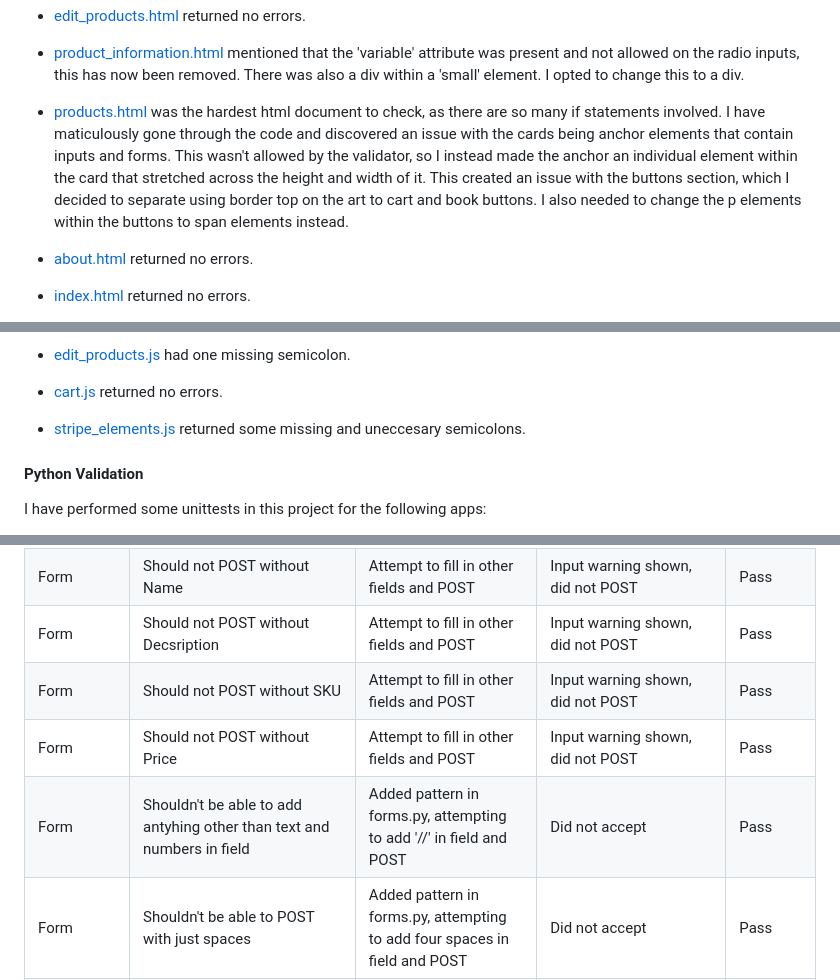
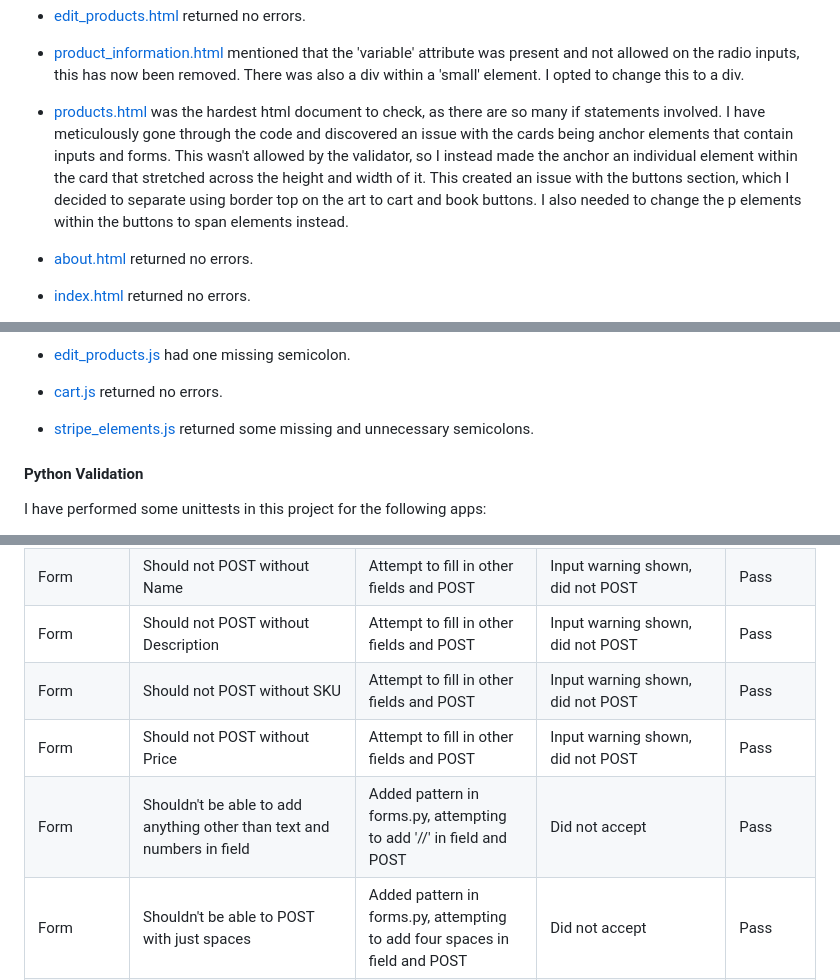
Before and after one commit to ryanmcnally93/ascension, a Markdown page: testing.md, 3 parts joined by grey strips. Rendered like a GitHub page.

```diff
--- a/testing.md
+++ b/testing.md
@@ -26,7 +26,7 @@ All the following HTML documents (which are written using Django templates), hav
 
 - [product_information.html](https://github.com/ryanmcnally93/project-four-ascension/blob/main/products/templates/products/product_information.html) mentioned that the 'variable' attribute was present and not allowed on the radio inputs, this has now been removed. There was also a div within a 'small' element. I opted to change this to a div.
 
-- [products.html](https://github.com/ryanmcnally93/project-four-ascension/blob/main/products/templates/products/products.html) was the hardest html document to check, as there are so many if statements involved. I have maticulously gone through the code and discovered an issue with the cards being anchor elements that contain inputs and forms. This wasn't allowed by the validator, so I instead made the anchor an individual element within the card that stretched across the height and width of it. This created an issue with the buttons section, which I decided to separate using border top on the art to cart and book buttons. I also needed to change the p elements within the buttons to span elements instead.
+- [products.html](https://github.com/ryanmcnally93/project-four-ascension/blob/main/products/templates/products/products.html) was the hardest html document to check, as there are so many if statements involved. I have meticulously gone through the code and discovered an issue with the cards being anchor elements that contain inputs and forms. This wasn't allowed by the validator, so I instead made the anchor an individual element within the card that stretched across the height and width of it. This created an issue with the buttons section, which I decided to separate using border top on the art to cart and book buttons. I also needed to change the p elements within the buttons to span elements instead.
 
 - [about.html](https://github.com/ryanmcnally93/project-four-ascension/blob/main/home/templates/home/about.html) returned no errors.
 
@@ -150,7 +150,7 @@ I have tested all my JavaScript code using JSHint.
 
 - [cart.js](https://github.com/ryanmcnally93/project-four-ascension/blob/main/cart/static/cart/js/cart.js) returned no errors.
 
-- [stripe_elements.js](https://github.com/ryanmcnally93/project-four-ascension/blob/main/checkout/static/checkout/js/stripe_elements.js) returned some missing and uneccesary semicolons.
+- [stripe_elements.js](https://github.com/ryanmcnally93/project-four-ascension/blob/main/checkout/static/checkout/js/stripe_elements.js) returned some missing and unnecessary semicolons.
 
 #### Python Validation
 
@@ -558,10 +558,10 @@ Desktop Macbook, Ipad Air Simulator & IPhone 5/SE simulator
 | Giving no image | Creates product with default no-media image | Added product without image | Was redirected to product-information, product had default no-media image | Pass |
 | Images | Not available on mobile devices | Opened page on mobile | Images were not visible | Pass |
 | Form | Should not POST without Name | Attempt to fill in other fields and POST | Input warning shown, did not POST | Pass |
-| Form | Should not POST without Decsription | Attempt to fill in other fields and POST | Input warning shown, did not POST | Pass |
+| Form | Should not POST without Description | Attempt to fill in other fields and POST | Input warning shown, did not POST | Pass |
 | Form | Should not POST without SKU | Attempt to fill in other fields and POST | Input warning shown, did not POST | Pass |
 | Form | Should not POST without Price | Attempt to fill in other fields and POST | Input warning shown, did not POST | Pass |
-| Form | Shouldn't be able to add antyhing other than text and numbers in field | Added pattern in forms.py, attempting to add '//' in field and POST | Did not accept | Pass |
+| Form | Shouldn't be able to add anything other than text and numbers in field | Added pattern in forms.py, attempting to add '//' in field and POST | Did not accept | Pass |
 | Form | Shouldn't be able to POST with just spaces | Added pattern in forms.py, attempting to add four spaces in field and POST | Did not accept | Pass |
 | Form | Shouldn't be able to POST with less than 4 characters | Added minlength in forms.py, attempting to add three characters in fields and POST | Did not accept | Pass |
 | Form | Two price fields should no  accept anything other than numbers with a potential decimal | Attempted to add other letters, also attempted three digits after decimal | Could not enter anything other than numbers and one decimal, three digit input gave error and didn't POST | Pass |
```
Also changed, not shown: other parts of testing.md (+14 -14 lines).
